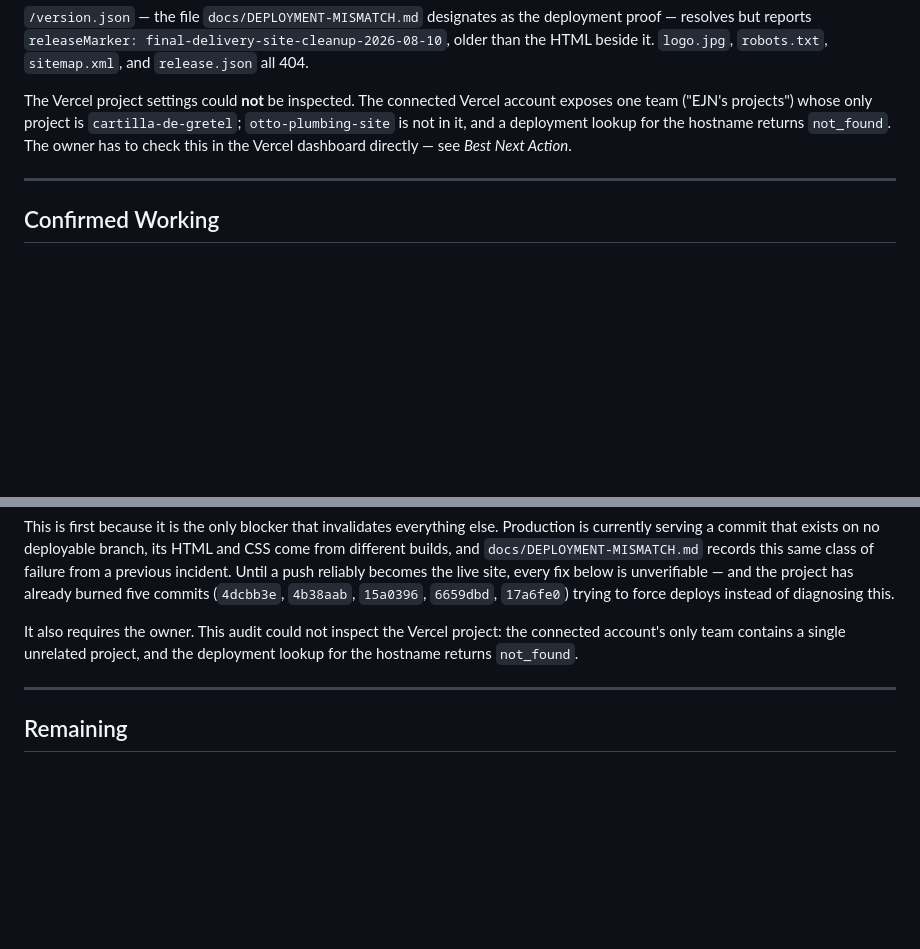
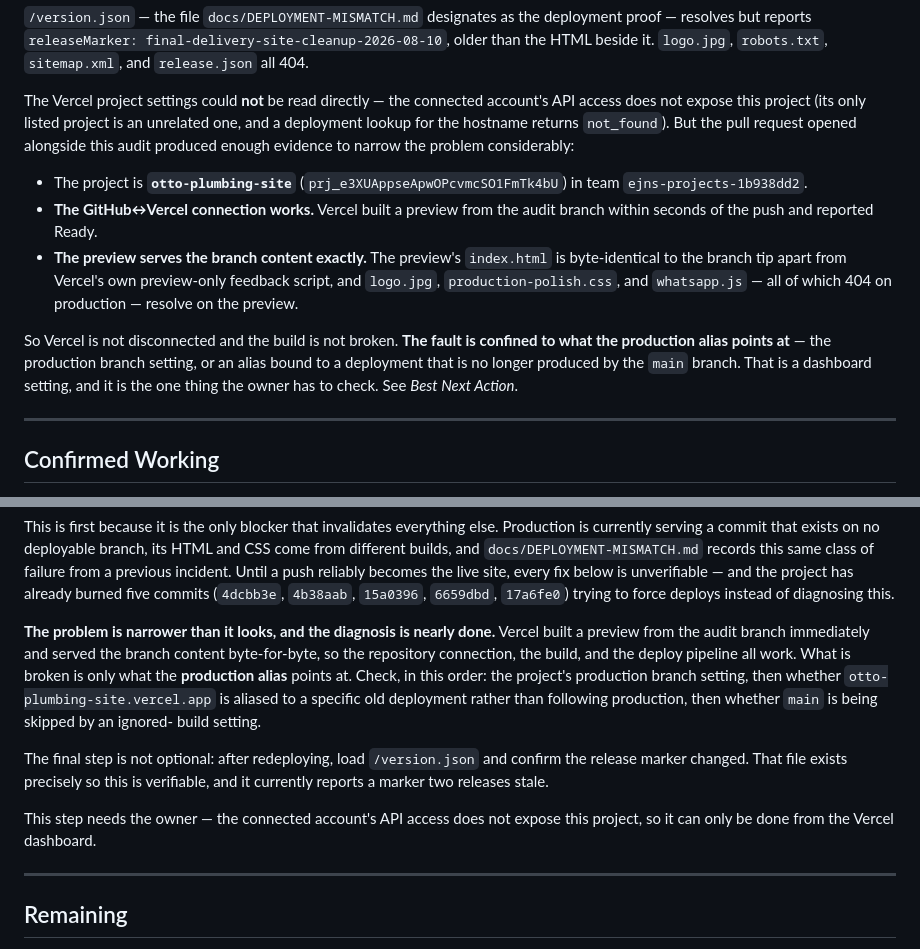
Before and after one commit to ejnburrows-rgb/otto-plumbing-site, a Markdown page: docs/PRODUCTION-AUDIT.md, 2 parts joined by grey strips. Drawn GitHub-style; blank space fills up the shorter version.

Commit message:
Narrow the deployment diagnosis using preview-build evidence
The branch preview builds and serves branch content byte-for-byte, so the
repository connection, build, and deploy pipeline all work. That confines
the production fault to what the production alias points at, which makes
the owner's dashboard check specific rather than open-ended.

```diff
--- a/docs/PRODUCTION-AUDIT.md
+++ b/docs/PRODUCTION-AUDIT.md
@@ -75,11 +75,26 @@ deployment proof — resolves but reports
 `releaseMarker: final-delivery-site-cleanup-2026-08-10`, older than the HTML
 beside it. `logo.jpg`, `robots.txt`, `sitemap.xml`, and `release.json` all 404.
 
-The Vercel project settings could **not** be inspected. The connected Vercel
-account exposes one team ("EJN's projects") whose only project is
-`cartilla-de-gretel`; `otto-plumbing-site` is not in it, and a deployment
-lookup for the hostname returns `not_found`. The owner has to check this in the
-Vercel dashboard directly — see *Best Next Action*.
+The Vercel project settings could **not** be read directly — the connected
+account's API access does not expose this project (its only listed project is
+an unrelated one, and a deployment lookup for the hostname returns
+`not_found`). But the pull request opened alongside this audit produced enough
+evidence to narrow the problem considerably:
+
+- The project is **`otto-plumbing-site`** (`prj_e3XUAppseApwOPcvmcSO1FmTk4bU`)
+  in team `ejns-projects-1b938dd2`.
+- **The GitHub↔Vercel connection works.** Vercel built a preview from the audit
+  branch within seconds of the push and reported Ready.
+- **The preview serves the branch content exactly.** The preview's
+  `index.html` is byte-identical to the branch tip apart from Vercel's own
+  preview-only feedback script, and `logo.jpg`, `production-polish.css`, and
+  `whatsapp.js` — all of which 404 on production — resolve on the preview.
+
+So Vercel is not disconnected and the build is not broken. **The fault is
+confined to what the production alias points at** — the production branch
+setting, or an alias bound to a deployment that is no longer produced by the
+`main` branch. That is a dashboard setting, and it is the one thing the owner
+has to check. See *Best Next Action*.
 
 ---
 
@@ -1003,9 +1018,22 @@ reliably becomes the live site, every fix below is unverifiable — and the
 project has already burned five commits (`4dcbb3e`, `4b38aab`, `15a0396`,
 `6659dbd`, `17a6fe0`) trying to force deploys instead of diagnosing this.
 
-It also requires the owner. This audit could not inspect the Vercel project:
-the connected account's only team contains a single unrelated project, and the
-deployment lookup for the hostname returns `not_found`.
+**The problem is narrower than it looks, and the diagnosis is nearly done.**
+Vercel built a preview from the audit branch immediately and served the branch
+content byte-for-byte, so the repository connection, the build, and the deploy
+pipeline all work. What is broken is only what the **production alias** points
+at. Check, in this order: the project's production branch setting, then whether
+`otto-plumbing-site.vercel.app` is aliased to a specific old deployment rather
+than following production, then whether `main` is being skipped by an ignored-
+build setting.
+
+The final step is not optional: after redeploying, load
+`/version.json` and confirm the release marker changed. That file exists
+precisely so this is verifiable, and it currently reports a marker two releases
+stale.
+
+This step needs the owner — the connected account's API access does not expose
+this project, so it can only be done from the Vercel dashboard.
 
 ---
 
```
